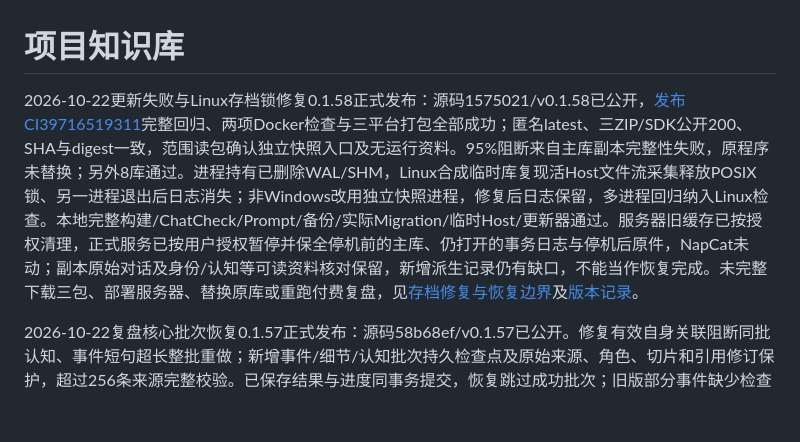
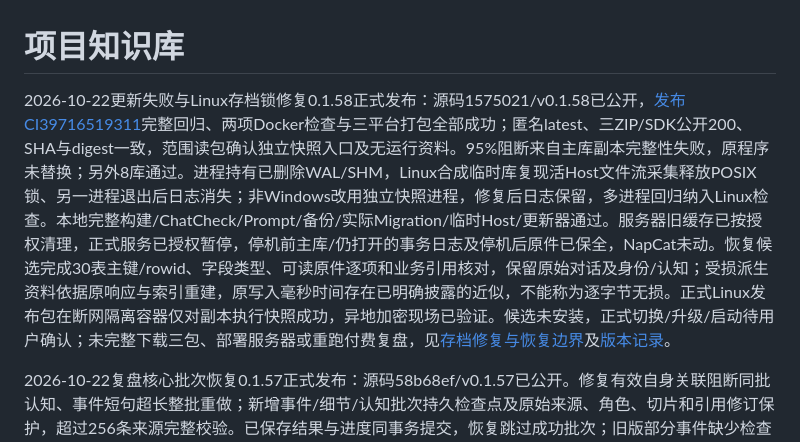
Before and after one commit to TYty0728/TraceSoul2, a Markdown page: docs/knowledge/README.md, the part around the change. Drawn GitHub-style; blank space fills up the shorter version.

Commit message:
docs: record offline recovery validation and explicit cutover boundary

```diff
--- a/docs/knowledge/README.md
+++ b/docs/knowledge/README.md
@@ -1,6 +1,6 @@
 # 项目知识库
 
-2026-10-22更新失败与Linux存档锁修复0.1.58正式发布：源码1575021/v0.1.58已公开，[发布CI39716519311](https://github.com/TYty0728/TraceSoul2/actions/runs/39716519311)完整回归、两项Docker检查与三平台打包全部成功；匿名latest、三ZIP/SDK公开200、SHA与digest一致，范围读包确认独立快照入口及无运行资料。95%阻断来自主库副本完整性失败，原程序未替换；另外8库通过。进程持有已删除WAL/SHM，Linux合成临时库复现活Host文件流采集释放POSIX锁、另一进程退出后日志消失；非Windows改用独立快照进程，修复后日志保留，多进程回归纳入Linux检查。本地完整构建/ChatCheck/Prompt/备份/实际Migration/临时Host/更新器通过。服务器旧缓存已按授权清理，正式服务已按用户授权暂停并保全停机前的主库、仍打开的事务日志与停机后原件，NapCat未动；副本原始对话及身份/认知等可读资料核对保留，新增派生记录仍有缺口，不能当作恢复完成。未完整下载三包、部署服务器、替换原库或重跑付费复盘，见[存档修复与恢复边界](../BACKUP_ARCHIVE.md)及[版本记录](../RELEASES.md)。
+2026-10-22更新失败与Linux存档锁修复0.1.58正式发布：源码1575021/v0.1.58已公开，[发布CI39716519311](https://github.com/TYty0728/TraceSoul2/actions/runs/39716519311)完整回归、两项Docker检查与三平台打包全部成功；匿名latest、三ZIP/SDK公开200、SHA与digest一致，范围读包确认独立快照入口及无运行资料。95%阻断来自主库副本完整性失败，原程序未替换；另外8库通过。进程持有已删除WAL/SHM，Linux合成临时库复现活Host文件流采集释放POSIX锁、另一进程退出后日志消失；非Windows改用独立快照进程，修复后日志保留，多进程回归纳入Linux检查。本地完整构建/ChatCheck/Prompt/备份/实际Migration/临时Host/更新器通过。服务器旧缓存已按授权清理，正式服务已授权暂停，停机前主库/仍打开的事务日志及停机后原件已保全，NapCat未动。恢复候选完成30表主键/rowid、字段类型、可读原件逐项和业务引用核对，保留原始对话及身份/认知；受损派生资料依据原响应与索引重建，原写入毫秒时间存在已明确披露的近似，不能称为逐字节无损。正式Linux发布包在断网隔离容器仅对副本执行快照成功，异地加密现场已验证。候选未安装，正式切换/升级/启动待用户确认；未完整下载三包、部署服务器或重跑付费复盘，见[存档修复与恢复边界](../BACKUP_ARCHIVE.md)及[版本记录](../RELEASES.md)。
 
 2026-10-22复盘核心批次恢复0.1.57正式发布：源码58b68ef/v0.1.57已公开。修复有效自身关联阻断同批认知、事件短句超长整批重做；新增事件/细节/认知批次持久检查点及原始来源、角色、切片和引用修订保护，超过256条来源完整校验。已保存结果与进度同事务提交，恢复跳过成功批次；旧版部分事件缺少检查点时保留数据并停止盲目整日重建。Release全解决方案、完整ChatCheck/Prompt/实际Migration、CoreCheck/更新器、全部页面与隐私回归通过。[发布CI39677833372](https://github.com/TYty0728/TraceSoul2/actions/runs/39677833372)全部成功；匿名latest、三ZIP/SDK公开200，SHA与digest一致，范围读包确认版本/恢复代码及无运行资料。见[版本记录](../RELEASES.md)与[复盘排障](QQ_RUNBOOK.md)；未完整下载三包、部署服务器或恢复付费复盘，历史部分结果仍待核对恢复。
 
```
Also changed, not shown: docs/BACKUP_ARCHIVE.md (+2 -0 lines).
